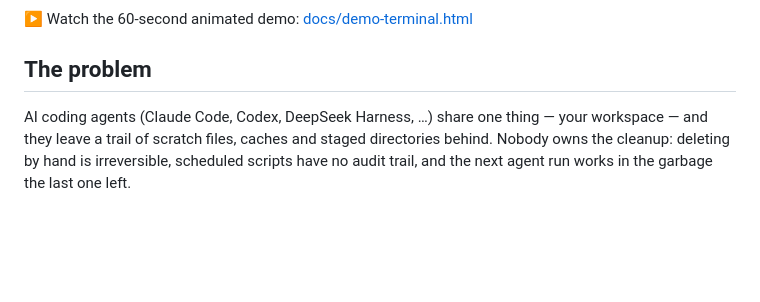
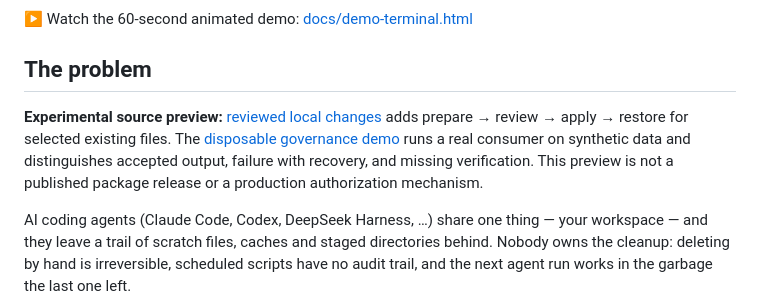
Before and after one commit to metabolism-tools/workspace-metabolism, a Markdown page: README.md, the part around the change. GitHub-like rendering; blank space fills up the shorter version.

Commit message:
Document standalone source preview entry point

```diff
--- a/README.md
+++ b/README.md
@@ -18,6 +18,13 @@ audit, reversible cleanup, rollback, and hash-chained verification. Python
 ▶️ Watch the 60-second animated demo: [docs/demo-terminal.html](docs/demo-terminal.html)
 
 ## The problem
+
+**Experimental source preview:** [reviewed local changes](docs/research/change-workflow-pilot.md)
+adds prepare → review → apply → restore for selected existing files. The
+[disposable governance demo](examples/governed-change-demo.md) runs a real consumer
+on synthetic data and distinguishes accepted output, failure with recovery, and
+missing verification. This preview is not a published package release or a
+production authorization mechanism.
 
 AI coding agents (Claude Code, Codex, DeepSeek Harness, …) share one thing —
 your workspace — and they leave a trail of scratch files, caches and staged
```
Also changed, not shown: examples/governed-change-demo.md (+10 -0 lines).
